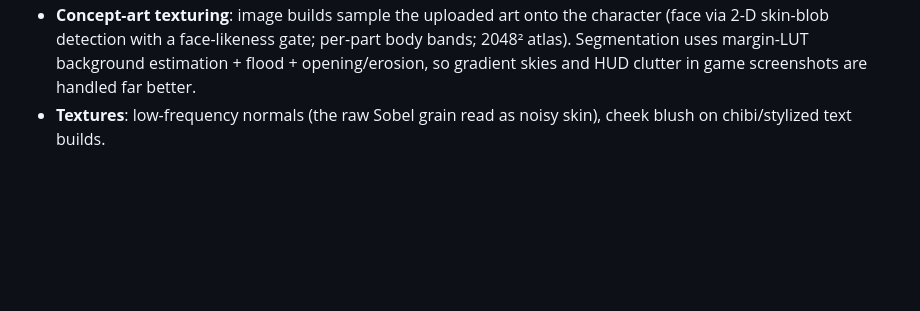
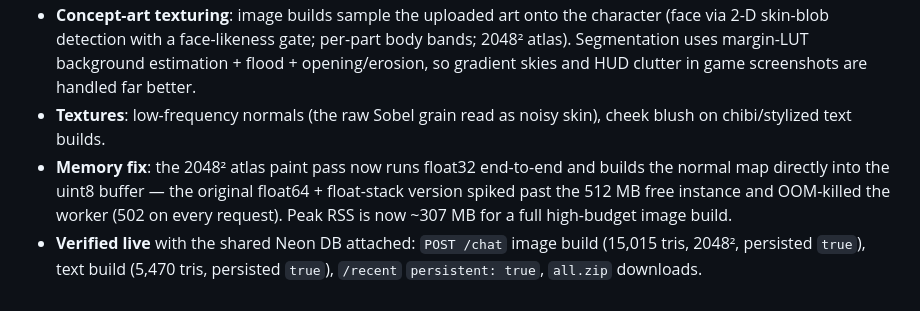
Before and after one commit to favour187/character-forge, a Markdown page: DEPLOYMENT.md, the part around the change. Rendered like a GitHub page; blank space fills up the shorter version.

Commit message:
Docs: note atlas OOM fix + live verification with Neon

```diff
--- a/DEPLOYMENT.md
+++ b/DEPLOYMENT.md
@@ -81,3 +81,10 @@ The tokens were shared in chat; rotate them when convenient (GitHub → Settings
   skies and HUD clutter in game screenshots are handled far better.
 * **Textures**: low-frequency normals (the raw Sobel grain read as noisy skin), cheek blush on
   chibi/stylized text builds.
+* **Memory fix**: the 2048² atlas paint pass now runs float32 end-to-end and builds the normal
+  map directly into the uint8 buffer — the original float64 + float-stack version spiked past
+  the 512 MB free instance and OOM-killed the worker (502 on every request). Peak RSS is now
+  ~307 MB for a full high-budget image build.
+* **Verified live** with the shared Neon DB attached: `POST /chat` image build (15,015 tris,
+  2048², persisted `true`), text build (5,470 tris, persisted `true`), `/recent`
+  `persistent: true`, `all.zip` downloads.
```
